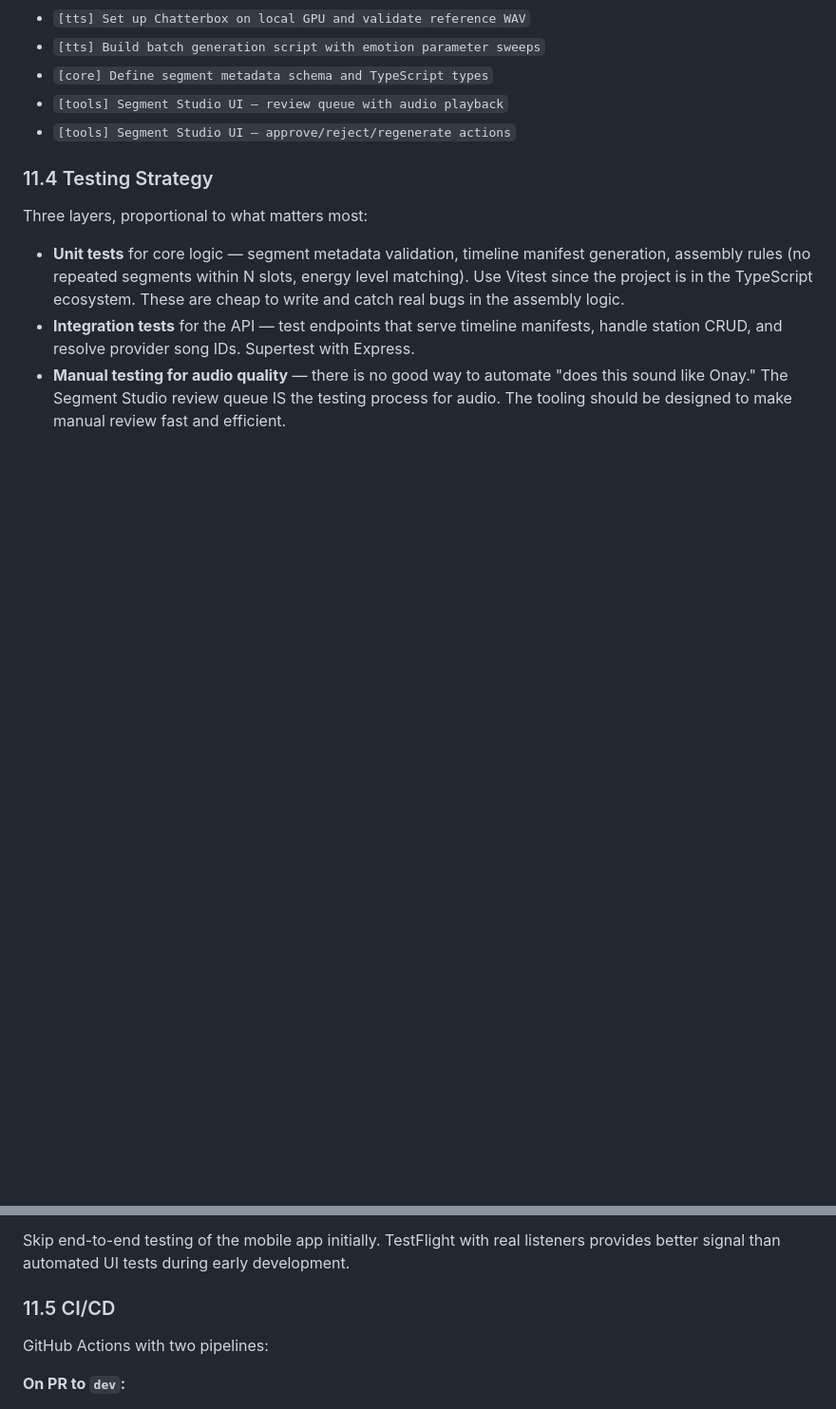
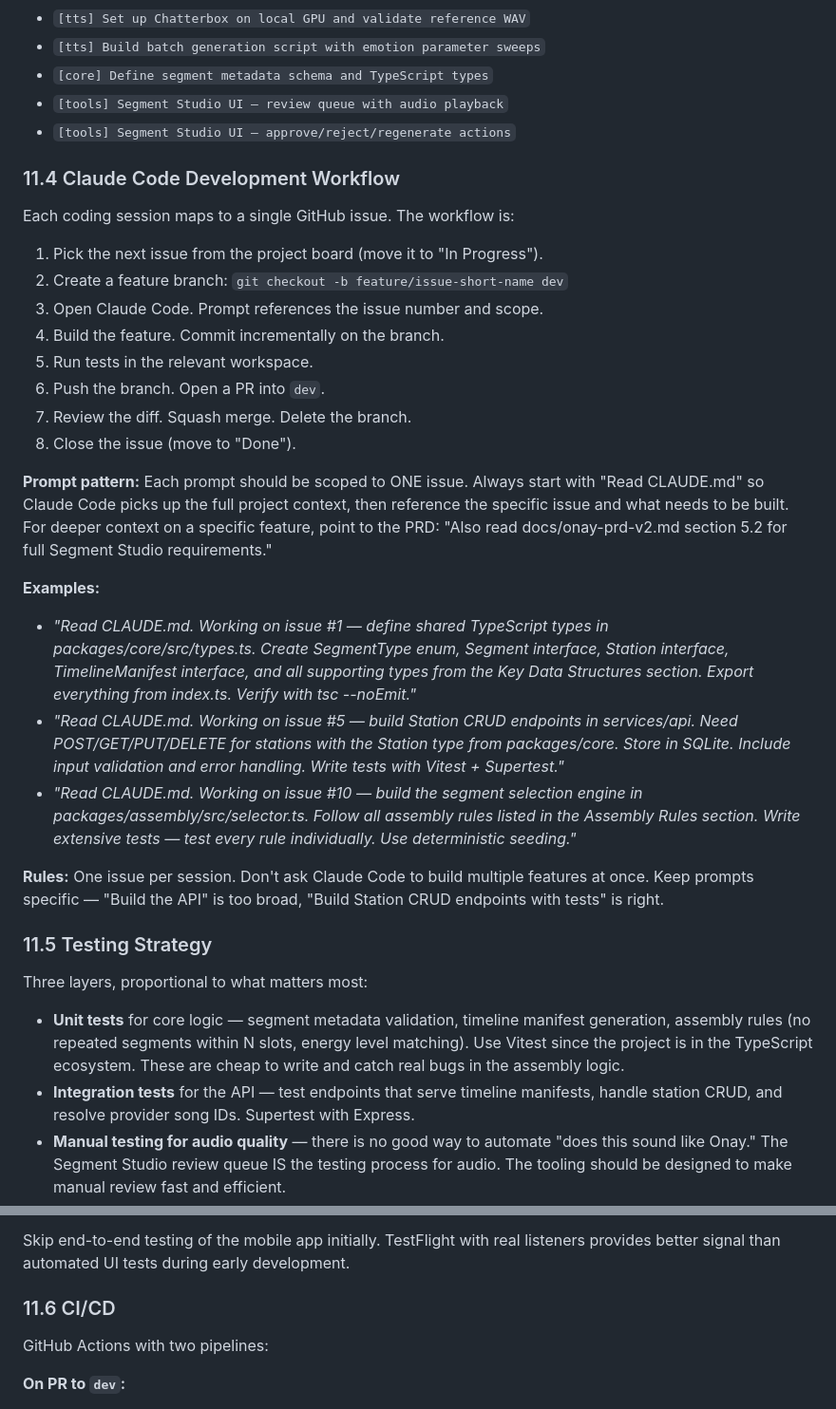
Before and after one commit to bworthy89/onay-v2, a Markdown page: onay-prd-v2.md, 2 parts joined by grey strips. Shown at 95% size. Drawn GitHub-style; blank space fills up the shorter version.

```diff
--- a/onay-prd-v2.md
+++ b/onay-prd-v2.md
@@ -461,7 +461,30 @@ Each issue should be scoped to something completable in one to three coding sess
 - `[tools] Segment Studio UI — review queue with audio playback`
 - `[tools] Segment Studio UI — approve/reject/regenerate actions`
 
-### 11.4 Testing Strategy
+### 11.4 Claude Code Development Workflow
+
+Each coding session maps to a single GitHub issue. The workflow is:
+
+1. Pick the next issue from the project board (move it to "In Progress").
+2. Create a feature branch: `git checkout -b feature/issue-short-name dev`
+3. Open Claude Code. Prompt references the issue number and scope.
+4. Build the feature. Commit incrementally on the branch.
+5. Run tests in the relevant workspace.
+6. Push the branch. Open a PR into `dev`.
+7. Review the diff. Squash merge. Delete the branch.
+8. Close the issue (move to "Done").
+
+**Prompt pattern:** Each prompt should be scoped to ONE issue. Always start with "Read CLAUDE.md" so Claude Code picks up the full project context, then reference the specific issue and what needs to be built. For deeper context on a specific feature, point to the PRD: "Also read docs/onay-prd-v2.md section 5.2 for full Segment Studio requirements."
+
+**Examples:**
+
+- *"Read CLAUDE.md. Working on issue #1 — define shared TypeScript types in packages/core/src/types.ts. Create SegmentType enum, Segment interface, Station interface, TimelineManifest interface, and all supporting types from the Key Data Structures section. Export everything from index.ts. Verify with tsc --noEmit."*
+- *"Read CLAUDE.md. Working on issue #5 — build Station CRUD endpoints in services/api. Need POST/GET/PUT/DELETE for stations with the Station type from packages/core. Store in SQLite. Include input validation and error handling. Write tests with Vitest + Supertest."*
+- *"Read CLAUDE.md. Working on issue #10 — build the segment selection engine in packages/assembly/src/selector.ts. Follow all assembly rules listed in the Assembly Rules section. Write extensive tests — test every rule individually. Use deterministic seeding."*
+
+**Rules:** One issue per session. Don't ask Claude Code to build multiple features at once. Keep prompts specific — "Build the API" is too broad, "Build Station CRUD endpoints with tests" is right.
+
+### 11.5 Testing Strategy
 
 Three layers, proportional to what matters most:
 
@@ -471,7 +494,7 @@ Three layers, proportional to what matters most:
 
 Skip end-to-end testing of the mobile app initially. TestFlight with real listeners provides better signal than automated UI tests during early development.
 
-### 11.5 CI/CD
+### 11.6 CI/CD
 
 GitHub Actions with two pipelines:
 
```
Also changed, not shown: other parts of onay-prd-v2.md (+3 -3 lines), CLAUDE.md (+56 -0 lines).
